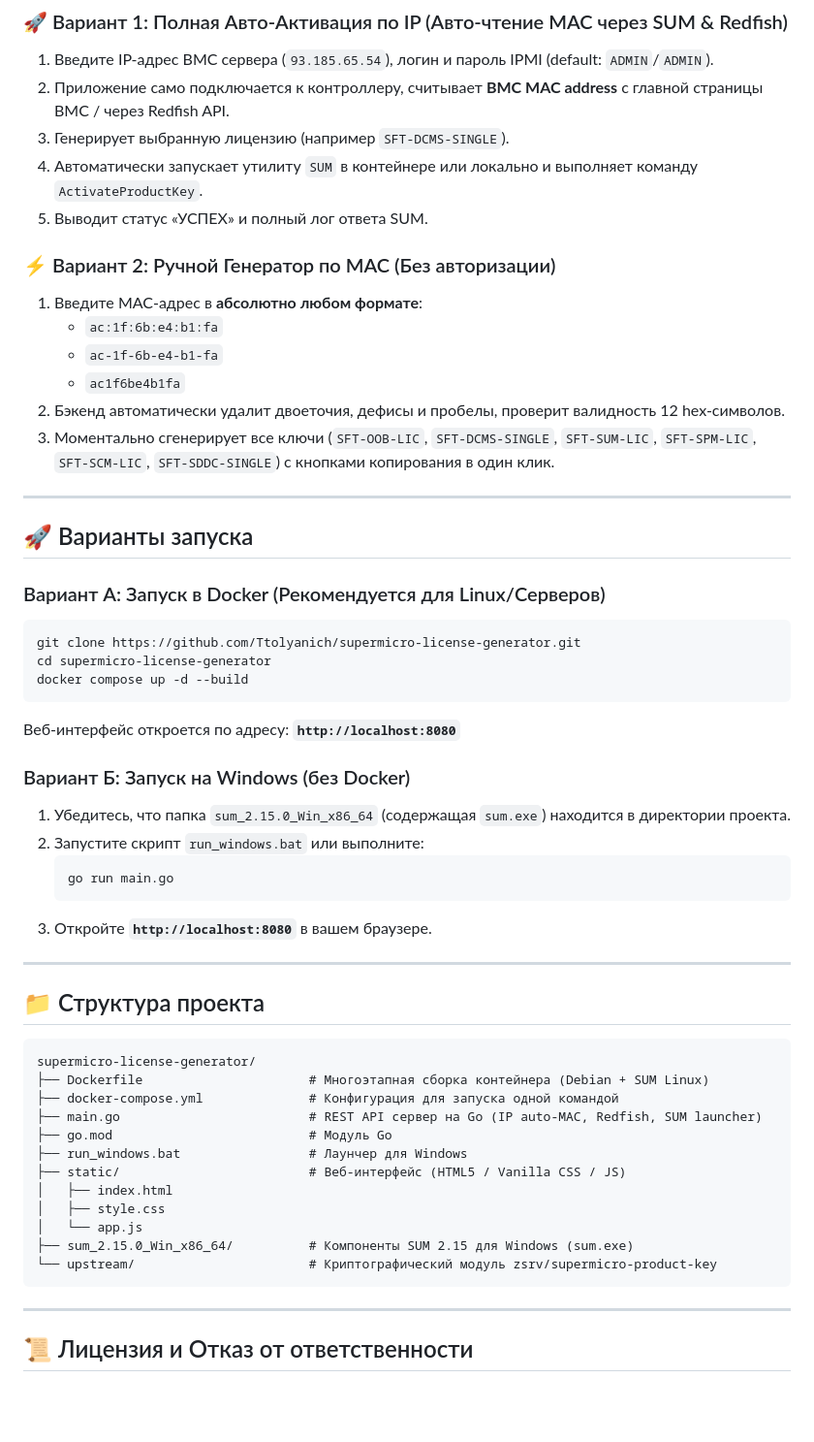
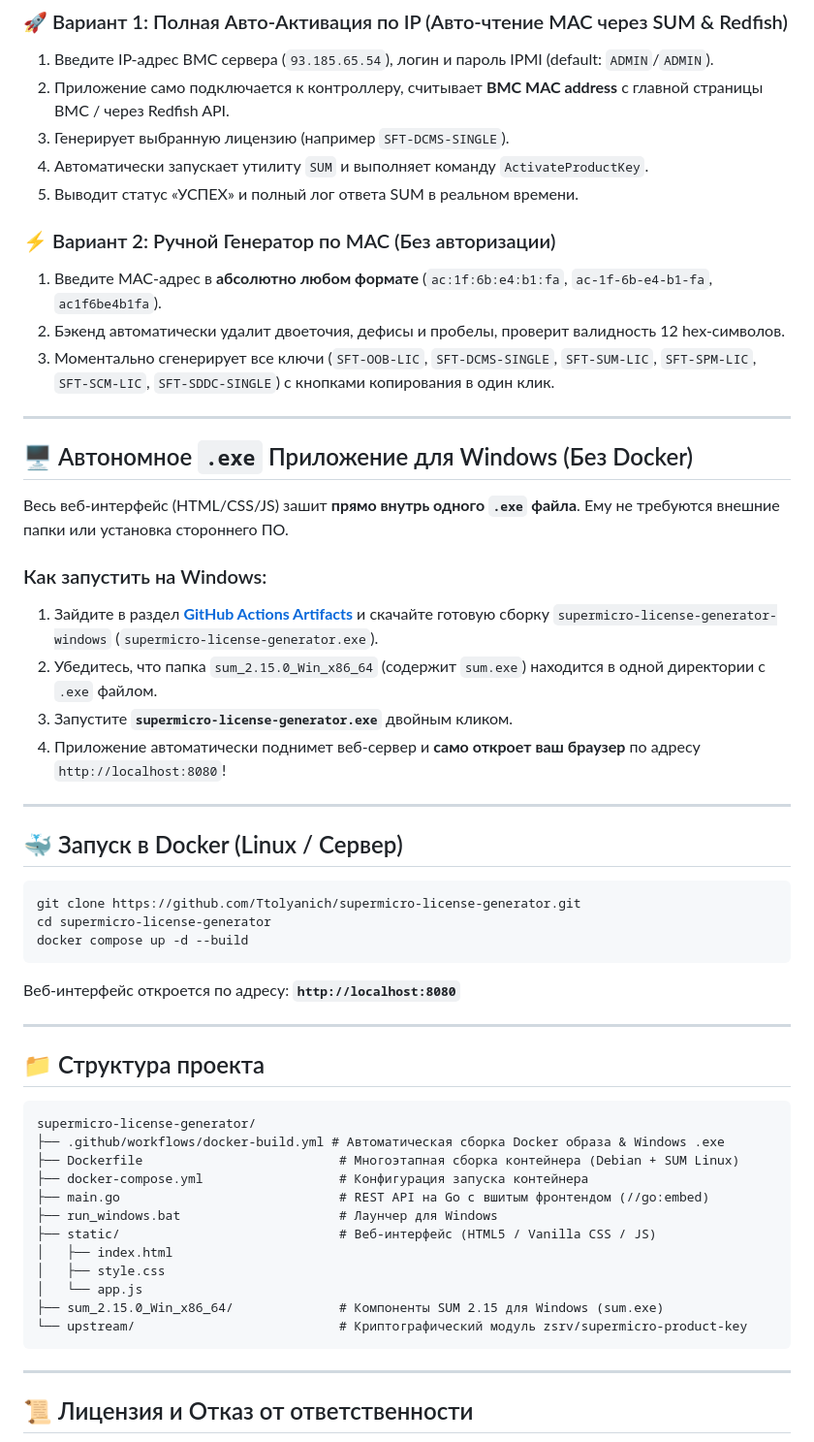
Before and after one commit to Ttolyanich/supermicro-license-generator, a Markdown page: README.md, the part around one of its changes. Shown at 97% size. Drawn GitHub-style; blank space fills up the shorter version.

Commit message:
Update README with Windows Standalone .exe section and download instructions

````diff
--- a/README.md
+++ b/README.md
@@ -24,22 +24,30 @@
 1. Введите IP-адрес BMC сервера (`93.185.65.54`), логин и пароль IPMI (default: `ADMIN`/`ADMIN`).
 2. Приложение само подключается к контроллеру, считывает **BMC MAC address** с главной страницы BMC / через Redfish API.
 3. Генерирует выбранную лицензию (например `SFT-DCMS-SINGLE`).
-4. Автоматически запускает утилиту `SUM` в контейнере или локально и выполняет команду `ActivateProductKey`.
-5. Выводит статус «УСПЕХ» и полный лог ответа SUM.
+4. Автоматически запускает утилиту `SUM` и выполняет команду `ActivateProductKey`.
+5. Выводит статус «УСПЕХ» и полный лог ответа SUM в реальном времени.
 
 ### ⚡ Вариант 2: Ручной Генератор по MAC (Без авторизации)
-1. Введите MAC-адрес в **абсолютно любом формате**:
-   - `ac:1f:6b:e4:b1:fa`
-   - `ac-1f-6b-e4-b1-fa`
-   - `ac1f6be4b1fa`
+1. Введите MAC-адрес в **абсолютно любом формате** (`ac:1f:6b:e4:b1:fa`, `ac-1f-6b-e4-b1-fa`, `ac1f6be4b1fa`).
 2. Бэкенд автоматически удалит двоеточия, дефисы и пробелы, проверит валидность 12 hex-символов.
 3. Моментально сгенерирует все ключи (`SFT-OOB-LIC`, `SFT-DCMS-SINGLE`, `SFT-SUM-LIC`, `SFT-SPM-LIC`, `SFT-SCM-LIC`, `SFT-SDDC-SINGLE`) с кнопками копирования в один клик.
 
 ---
 
-## 🚀 Варианты запуска
+## 🖥️ Автономное `.exe` Приложение для Windows (Без Docker)
 
-### Вариант А: Запуск в Docker (Рекомендуется для Linux/Серверов)
+Весь веб-интерфейс (HTML/CSS/JS) зашит **прямо внутрь одного `.exe` файла**. Ему не требуются внешние папки или установка стороннего ПО.
+
+### Как запустить на Windows:
+
+1. Зайдите в раздел **[GitHub Actions Artifacts](https://github.com/Ttolyanich/supermicro-license-generator/actions)** и скачайте готовую сборку `supermicro-license-generator-windows` (`supermicro-license-generator.exe`).
+2. Убедитесь, что папка `sum_2.15.0_Win_x86_64` (содержит `sum.exe`) находится в одной директории с `.exe` файлом.
+3. Запустите **`supermicro-license-generator.exe`** двойным кликом.
+4. Приложение автоматически поднимет веб-сервер и **само откроет ваш браузер** по адресу `http://localhost:8080`!
+
+---
+
+## 🐳 Запуск в Docker (Linux / Сервер)
 
 ```bash
 git clone https://github.com/Ttolyanich/supermicro-license-generator.git
@@ -48,32 +56,23 @@ docker compose up -d --build
 ```
 Веб-интерфейс откроется по адресу: **`http://localhost:8080`**
 
-### Вариант Б: Запуск на Windows (без Docker)
-
-1. Убедитесь, что папка `sum_2.15.0_Win_x86_64` (содержащая `sum.exe`) находится в директории проекта.
-2. Запустите скрипт `run_windows.bat` или выполните:
-   ```cmd
-   go run main.go
-   ```
-3. Откройте **`http://localhost:8080`** в вашем браузере.
-
 ---
 
 ## 📁 Структура проекта
 
 ```text
 supermicro-license-generator/
-├── Dockerfile                      # Многоэтапная сборка контейнера (Debian + SUM Linux)
-├── docker-compose.yml              # Конфигурация для запуска одной командой
-├── main.go                         # REST API сервер на Go (IP auto-MAC, Redfish, SUM launcher)
-├── go.mod                          # Модуль Go
-├── run_windows.bat                 # Лаунчер для Windows
-├── static/                         # Веб-интерфейс (HTML5 / Vanilla CSS / JS)
+├── .github/workflows/docker-build.yml # Автоматическая сборка Docker образа & Windows .exe
+├── Dockerfile                          # Многоэтапная сборка контейнера (Debian + SUM Linux)
+├── docker-compose.yml                  # Конфигурация запуска контейнера
+├── main.go                             # REST API на Go с вшитым фронтендом (//go:embed)
+├── run_windows.bat                     # Лаунчер для Windows
+├── static/                             # Веб-интерфейс (HTML5 / Vanilla CSS / JS)
 │   ├── index.html
 │   ├── style.css
 │   └── app.js
-├── sum_2.15.0_Win_x86_64/          # Компоненты SUM 2.15 для Windows (sum.exe)
-└── upstream/                       # Криптографический модуль zsrv/supermicro-product-key
+├── sum_2.15.0_Win_x86_64/              # Компоненты SUM 2.15 для Windows (sum.exe)
+└── upstream/                           # Криптографический модуль zsrv/supermicro-product-key
 ```
 
 ---
````
Also changed, not shown: other parts of README.md (+3 -3 lines).
